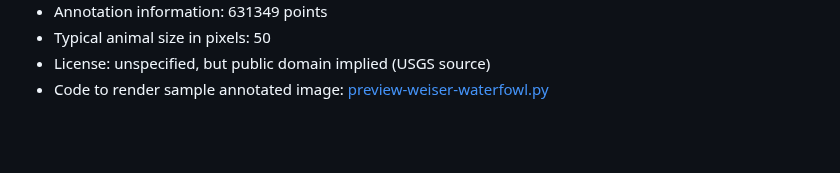
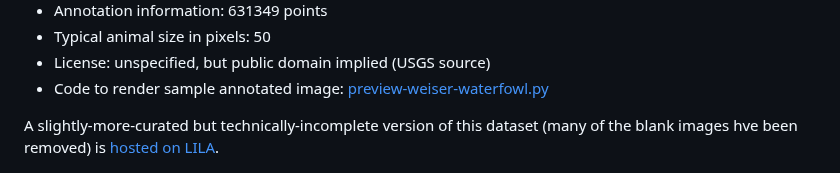
Before and after one commit to agentmorris/agentmorrispublic, a Markdown page: drone-datasets.md, the part around the change. Drawn GitHub-style; blank space fills up the shorter version.

Commit message:
Added link to Izembek dataset on LILA

```diff
--- a/drone-datasets.md
+++ b/drone-datasets.md
@@ -173,6 +173,8 @@ Weiser EL, Flint PL, Marks DK, Shults BS, Wilson HM, Thompson SJ, Fischer JB. Ae
 * Typical animal size in pixels: 50
 * License: unspecified, but public domain implied (USGS source)
 * Code to render sample annotated image: <a href="https://github.com/agentmorris/agentmorrispublic/blob/main/aerial-drone-data-preview/preview-weiser-waterfowl.py">preview-weiser-waterfowl.py</a>
+
+A slightly-more-curated but technically-incomplete version of this dataset (many of the blank images hve been removed) is [hosted on LILA](https://lila.science/datasets/izembek-lagoon-waterfowl/).
 
 <img src="https://raw.githubusercontent.com/agentmorris/agentmorrispublic/main/aerial-drone-data-preview/weiser_waterfowl_sample_image_annotated.jpg" width=700>
 
```
